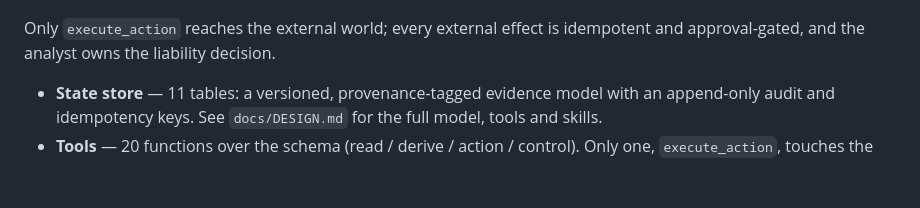
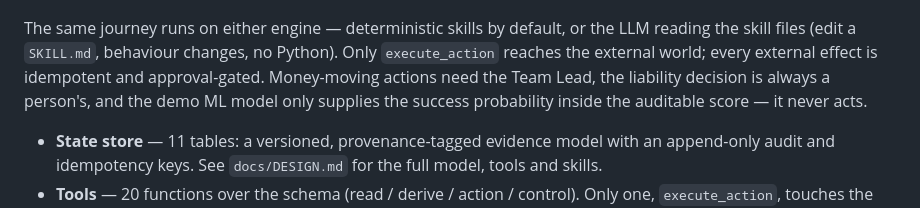
Before and after one commit to Bratz/card-dispute-agent, a Markdown page: README.md, the part around one of its changes. Drawn GitHub-style; blank space fills up the shorter version.

Commit message:
docs: update architecture diagram — two engines, agents with handoff, roles, ML scorer, photo store

````diff
--- a/README.md
+++ b/README.md
@@ -94,7 +105,11 @@ flowchart LR
 ```
 
+The same journey runs on either engine — deterministic skills by default, or the
+LLM reading the skill files (edit a `SKILL.md`, behaviour changes, no Python).
 Only `execute_action` reaches the external world; every external effect is
-idempotent and approval-gated, and the analyst owns the liability decision.
+idempotent and approval-gated. Money-moving actions need the Team Lead, the
+liability decision is always a person's, and the demo ML model only supplies the
+success probability inside the auditable score — it never acts.
 
 - **State store** — 11 tables: a versioned, provenance-tagged evidence model with
   an append-only audit and idempotency keys. See `docs/DESIGN.md` for the full
````
Also changed, not shown: other parts of README.md (+19 -8 lines).
